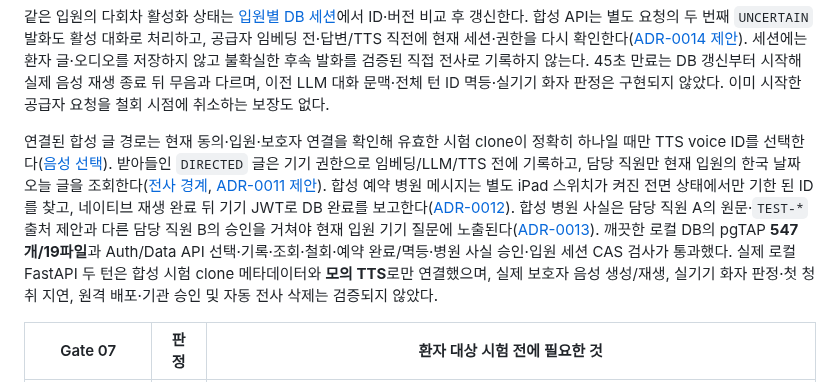
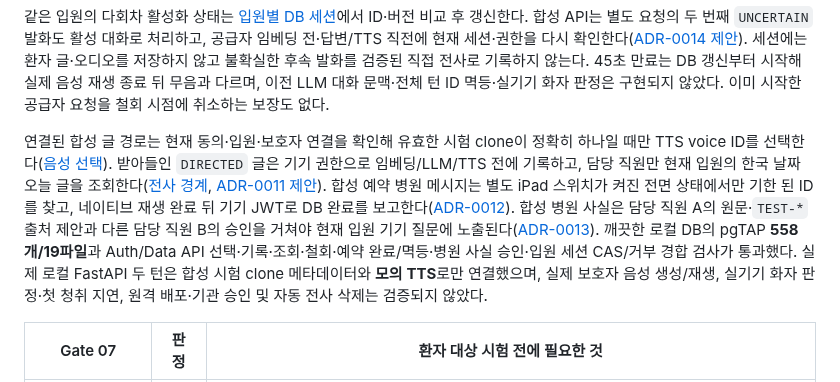
Before and after one commit to GracieRho/KoF5-TTS-delirium, a Markdown page: docs/delirium-familiar-voice/09-phase5-and-patient-trial-status.md, the part around the change. Rendered like a GitHub page.

Commit message:
docs: record monotonic refusal proof and 558 DB checks
State the normal-turn versus stale-refusal safety contract and keep local pgTAP evidence current in ADR and trial status.

```diff
--- a/docs/delirium-familiar-voice/09-phase5-and-patient-trial-status.md
+++ b/docs/delirium-familiar-voice/09-phase5-and-patient-trial-status.md
@@ -22,7 +22,7 @@
 
 같은 입원의 다회차 활성화 상태는 [입원별 DB 세션](../../supabase/migrations/20260915220107_synthetic_conversation_session_cas.sql)에서 ID·버전 비교 후 갱신한다. 합성 API는 별도 요청의 두 번째 `UNCERTAIN` 발화도 활성 대화로 처리하고, 공급자 임베딩 전·답변/TTS 직전에 현재 세션·권한을 다시 확인한다([ADR-0014 제안](../../architecture/decisions/0014-synthetic-admission-conversation-session.md)). 세션에는 환자 글·오디오를 저장하지 않고 불확실한 후속 발화를 검증된 직접 전사로 기록하지 않는다. 45초 만료는 DB 갱신부터 시작해 실제 음성 재생 종료 뒤 무음과 다르며, 이전 LLM 대화 문맥·전체 턴 ID 멱등·실기기 화자 판정은 구현되지 않았다. 이미 시작한 공급자 요청을 철회 시점에 취소하는 보장도 없다.
 
-연결된 합성 글 경로는 현재 동의·입원·보호자 연결을 확인해 유효한 시험 clone이 정확히 하나일 때만 TTS voice ID를 선택한다([음성 선택](../../supabase/migrations/20260916163000_synthetic_patient_tts_voice_selection.sql)). 받아들인 `DIRECTED` 글은 기기 권한으로 임베딩/LLM/TTS 전에 기록하고, 담당 직원만 현재 입원의 한국 날짜 오늘 글을 조회한다([전사 경계](../../supabase/migrations/20260916170000_synthetic_directed_transcript.sql), [ADR-0011 제안](../../architecture/decisions/0011-synthetic-directed-transcript-today-view.md)). 합성 예약 병원 메시지는 별도 iPad 스위치가 켜진 전면 상태에서만 기한 된 ID를 찾고, 네이티브 재생 완료 뒤 기기 JWT로 DB 완료를 보고한다([ADR-0012](../../architecture/decisions/0012-synthetic-hospital-message-device-playback-receipt.md)). 합성 병원 사실은 담당 직원 A의 원문·`TEST-*` 출처 제안과 다른 담당 직원 B의 승인을 거쳐야 현재 입원 기기 질문에 노출된다([ADR-0013](../../architecture/decisions/0013-synthetic-hospital-context-two-staff-approval.md)). 깨끗한 로컬 DB의 pgTAP **547개/19파일**과 Auth/Data API 선택·기록·조회·철회·예약 완료/멱등·병원 사실 승인·입원 세션 CAS 검사가 통과했다. 실제 로컬 FastAPI 두 턴은 합성 시험 clone 메타데이터와 **모의 TTS**로만 연결했으며, 실제 보호자 음성 생성/재생, 실기기 화자 판정·첫 청취 지연, 원격 배포·기관 승인 및 자동 전사 삭제는 검증되지 않았다.
+연결된 합성 글 경로는 현재 동의·입원·보호자 연결을 확인해 유효한 시험 clone이 정확히 하나일 때만 TTS voice ID를 선택한다([음성 선택](../../supabase/migrations/20260916163000_synthetic_patient_tts_voice_selection.sql)). 받아들인 `DIRECTED` 글은 기기 권한으로 임베딩/LLM/TTS 전에 기록하고, 담당 직원만 현재 입원의 한국 날짜 오늘 글을 조회한다([전사 경계](../../supabase/migrations/20260916170000_synthetic_directed_transcript.sql), [ADR-0011 제안](../../architecture/decisions/0011-synthetic-directed-transcript-today-view.md)). 합성 예약 병원 메시지는 별도 iPad 스위치가 켜진 전면 상태에서만 기한 된 ID를 찾고, 네이티브 재생 완료 뒤 기기 JWT로 DB 완료를 보고한다([ADR-0012](../../architecture/decisions/0012-synthetic-hospital-message-device-playback-receipt.md)). 합성 병원 사실은 담당 직원 A의 원문·`TEST-*` 출처 제안과 다른 담당 직원 B의 승인을 거쳐야 현재 입원 기기 질문에 노출된다([ADR-0013](../../architecture/decisions/0013-synthetic-hospital-context-two-staff-approval.md)). 깨끗한 로컬 DB의 pgTAP **558개/19파일**과 Auth/Data API 선택·기록·조회·철회·예약 완료/멱등·병원 사실 승인·입원 세션 CAS/거부 경합 검사가 통과했다. 실제 로컬 FastAPI 두 턴은 합성 시험 clone 메타데이터와 **모의 TTS**로만 연결했으며, 실제 보호자 음성 생성/재생, 실기기 화자 판정·첫 청취 지연, 원격 배포·기관 승인 및 자동 전사 삭제는 검증되지 않았다.
 
 | Gate 07 | 판정 | 환자 대상 시험 전에 필요한 것 |
 | --- | --- | --- |
```
Also changed, not shown: architecture/decisions/0014-synthetic-admission-conversation-session.md (+2 -2 lines), supabase/README.md (+2 -2 lines).
